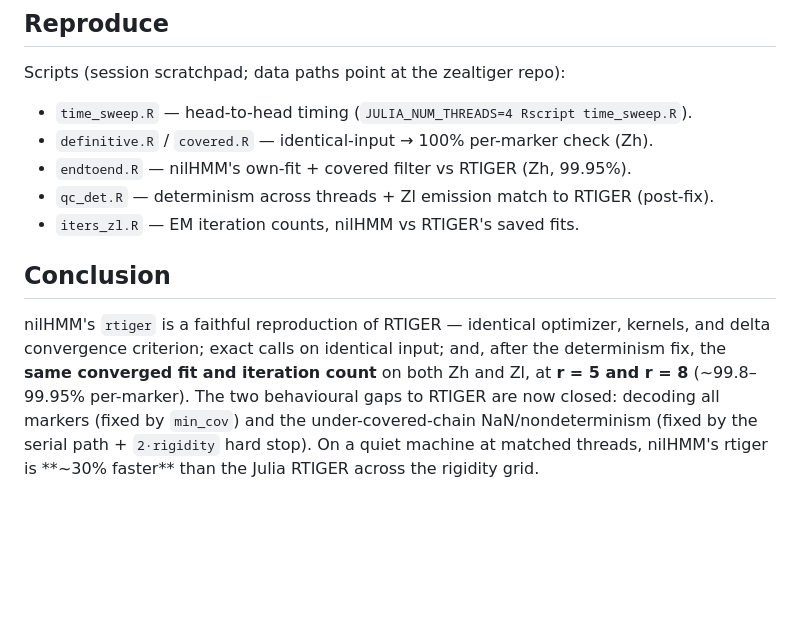
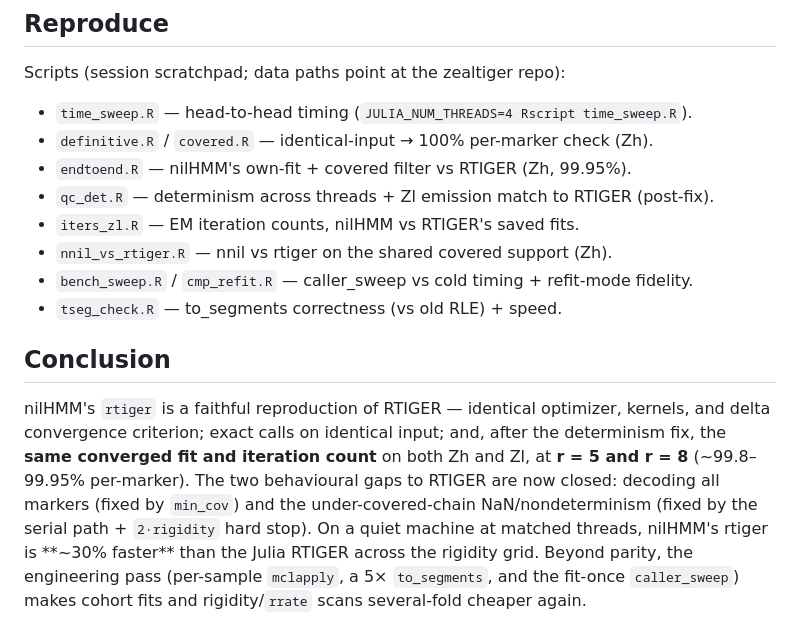
Before and after one commit to sawers-rellan-labs/zealhmm, a Markdown page: analysis/rtiger_vs_nilhmm_reproduction.md, the part around one of its changes. GitHub-like rendering; blank space fills up the shorter version.

```diff
--- a/analysis/rtiger_vs_nilhmm_reproduction.md
+++ b/analysis/rtiger_vs_nilhmm_reproduction.md
@@ -124,6 +194,9 @@ Scripts (session scratchpad; data paths point at the zealtiger repo):
 - `endtoend.R` — nilHMM's own-fit + covered filter vs RTIGER (Zh, 99.95%).
 - `qc_det.R` — determinism across threads + Zl emission match to RTIGER (post-fix).
 - `iters_zl.R` — EM iteration counts, nilHMM vs RTIGER's saved fits.
+- `nnil_vs_rtiger.R` — nnil vs rtiger on the shared covered support (Zh).
+- `bench_sweep.R` / `cmp_refit.R` — caller_sweep vs cold timing + refit-mode fidelity.
+- `tseg_check.R` — to_segments correctness (vs old RLE) + speed.
 
 ## Conclusion
 
@@ -134,3 +207,6 @@ Zh and Zl, at **r = 5 and r = 8** (~99.8–99.95% per-marker). The two behaviour
 (fixed by `min_cov`) and the under-covered-chain NaN/nondeterminism (fixed by the
 serial path + `2·rigidity` hard stop). On a quiet machine at matched threads,
 nilHMM's rtiger is **~30% faster** than the Julia RTIGER across the rigidity grid.
+Beyond parity, the engineering pass (per-sample `mclapply`, a 5× `to_segments`,
+and the fit-once `caller_sweep`) makes cohort fits and rigidity/`rrate` scans
+several-fold cheaper again.
```
Also changed, not shown: other parts of analysis/rtiger_vs_nilhmm_reproduction.md (+70 -0 lines).
